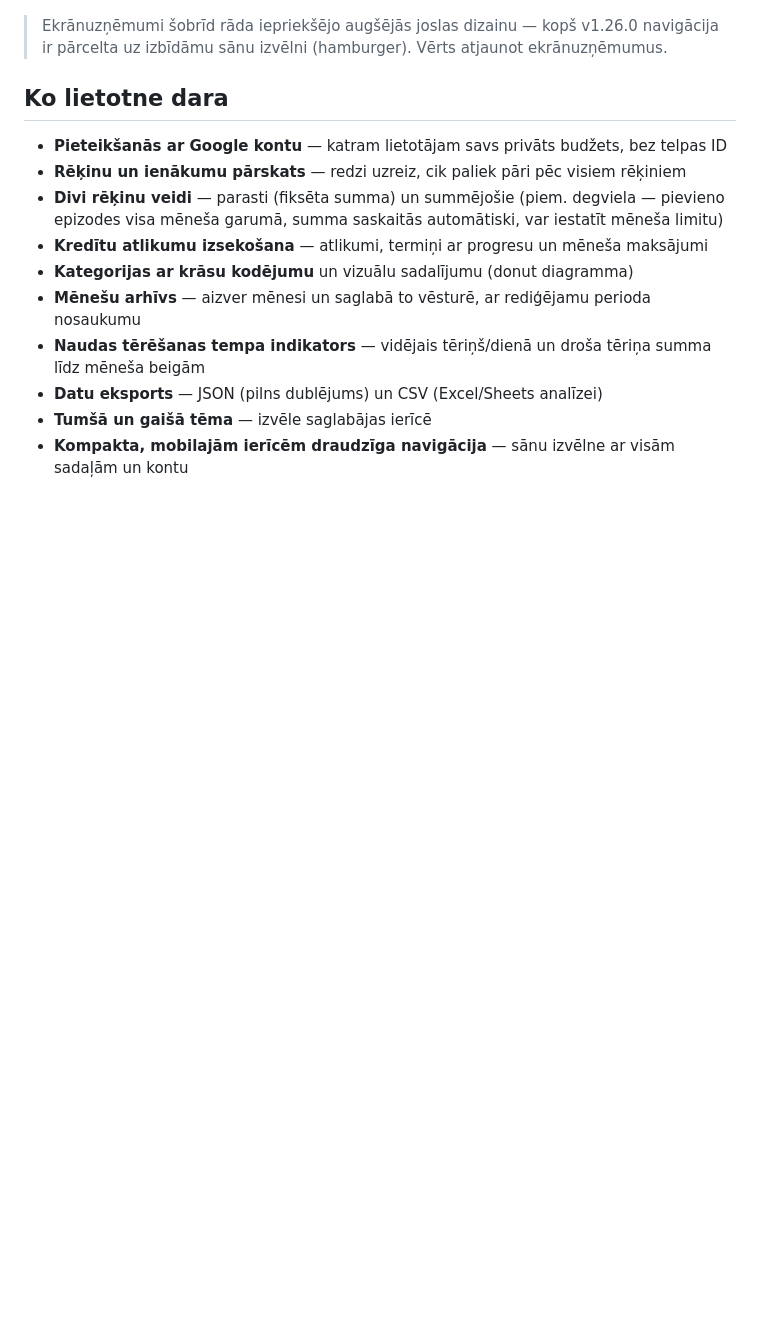
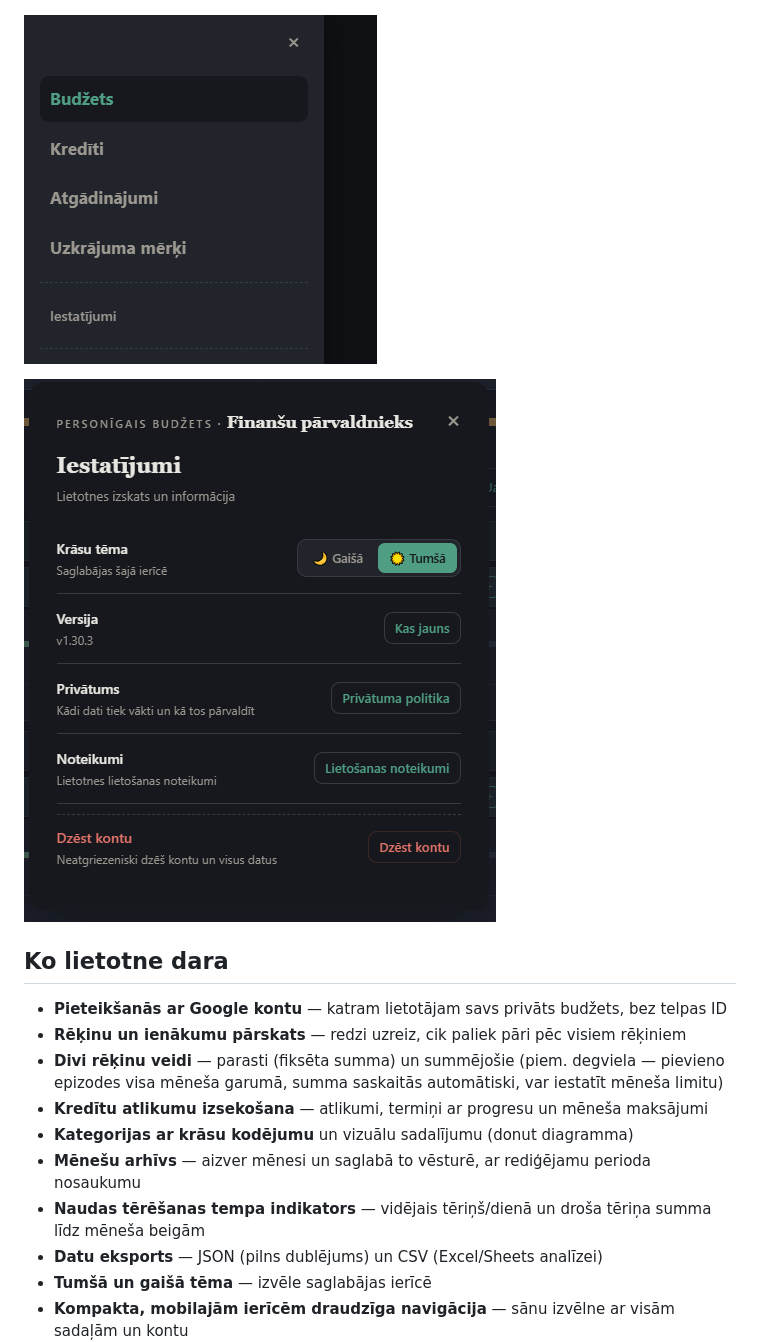
Before and after one commit to Mr-Bir/BudzetsIMT, a Markdown page: README.md, the part around the change. Drawn GitHub-style; blank space fills up the shorter version.

Commit message:
pic update

```diff
--- a/README.md
+++ b/README.md
@@ -8,7 +8,9 @@ Personīgais budžeta un tēriņu pārvaldnieks — seko līdzi ikdienas rēķin
 
 ![Finanšu pārvaldnieks](screenshots/desktop-2.png)
 
-> Ekrānuzņēmumi šobrīd rāda iepriekšējo augšējās joslas dizainu — kopš v1.26.0 navigācija ir pārcelta uz izbīdāmu sānu izvēlni (hamburger). Vērts atjaunot ekrānuzņēmumus.
+![Sānu izvēlne](screenshots/menu.png)
+
+![Iestatījumi](screenshots/settings.png)
 
 ## Ko lietotne dara
 
```
